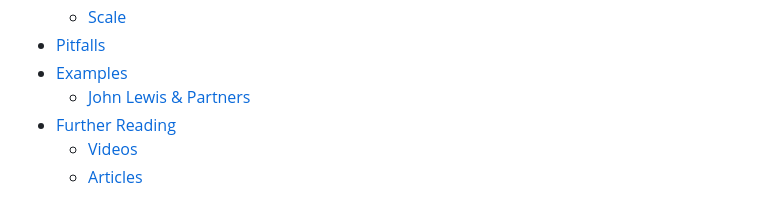
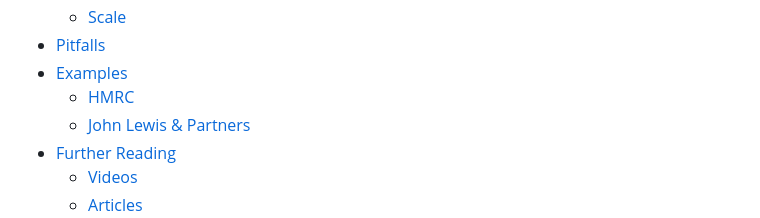
Before and after one commit to EqualExperts/you-build-it-you-run-it-playbook, a Markdown page: SUMMARY.md, the part around the change. Rendered like a GitHub page.

```diff
--- a/SUMMARY.md
+++ b/SUMMARY.md
@@ -25,6 +25,7 @@
   * [Scale](practices/scale.md)
 * [Pitfalls](pitfalls.md)
 * [Examples](examples/README.md)
+  * [HMRC](examples/hmrc.md)
   * [John Lewis & Partners](examples/john-lewis-and-partners.md)
 * [Further Reading](further-reading/README.md)
   * [Videos](further-reading/videos.md)
```
Also changed, not shown: examples/hmrc.md (+1 -1 lines), examples/john-lewis-and-partners.md (+1 -1 lines), .gitbook/assets/examples/hmrc.png (added), .gitbook/assets/examples/johnlewispartners.png (added).
